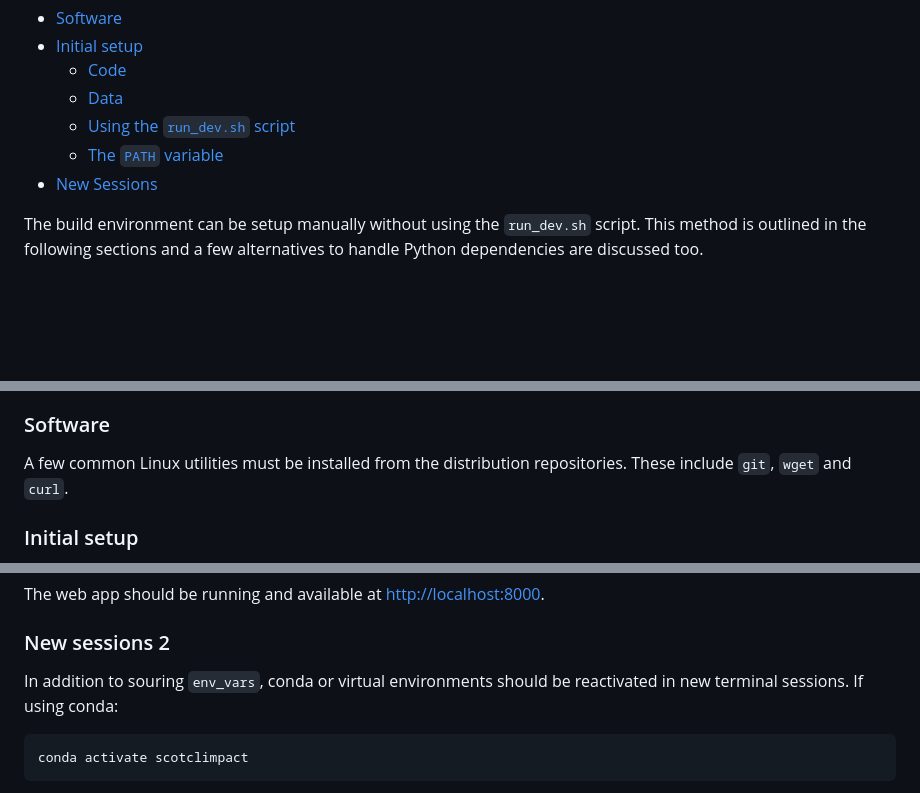
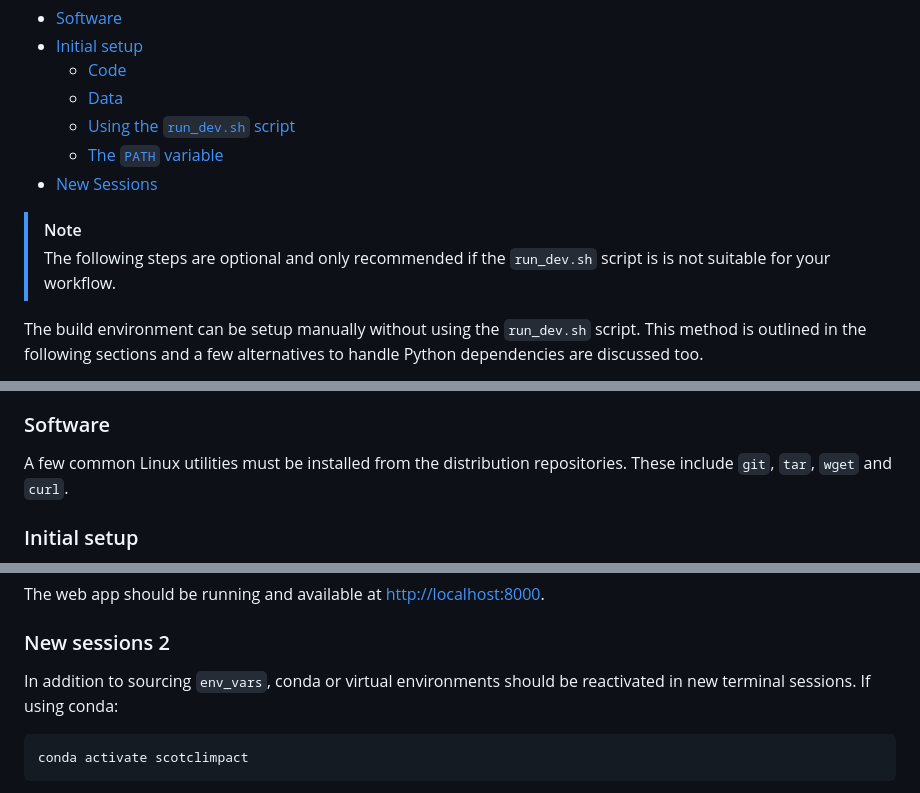
Before and after one commit to SCSDMWT/climate_scenario_web_tool, a Markdown page: README.md, 3 parts joined by grey strips. Rendered like a GitHub page; blank space fills up the shorter version.

Commit message:
Update readme with run_dev.sh

````diff
--- a/README.md
+++ b/README.md
@@ -43,6 +43,10 @@ The following steps are needed to get up and running using the script:
     * [The `PATH` variable](#the-path-variable)
   * [New Sessions](#new-sessions)
 
+> [!NOTE]
+> The following steps are optional and only recommended if the `run_dev.sh` script is
+> is not suitable for your workflow.
+
 The build environment can be setup manually without using the `run_dev.sh` script.
 This method is outlined in the following sections and a few alternatives to handle
 Python dependencies are discussed too.
@@ -67,7 +71,7 @@ Python dependencies are discussed too.
 ### Software
 
 A few common Linux utilities must be installed from the distribution repositories.
-These include `git`, `wget` and `curl`.
+These include `git`, `tar`, `wget` and `curl`.
 
 ### Initial setup
 
@@ -245,7 +249,7 @@ The web app should be running and available at [http://localhost:8000](http://lo
 
 ### New sessions 2
 
-In addition to souring `env_vars`, conda or virtual environments should be reactivated
+In addition to sourcing `env_vars`, conda or virtual environments should be reactivated
 in new terminal sessions. If using conda:
 ```bash
 conda activate scotclimpact
````
